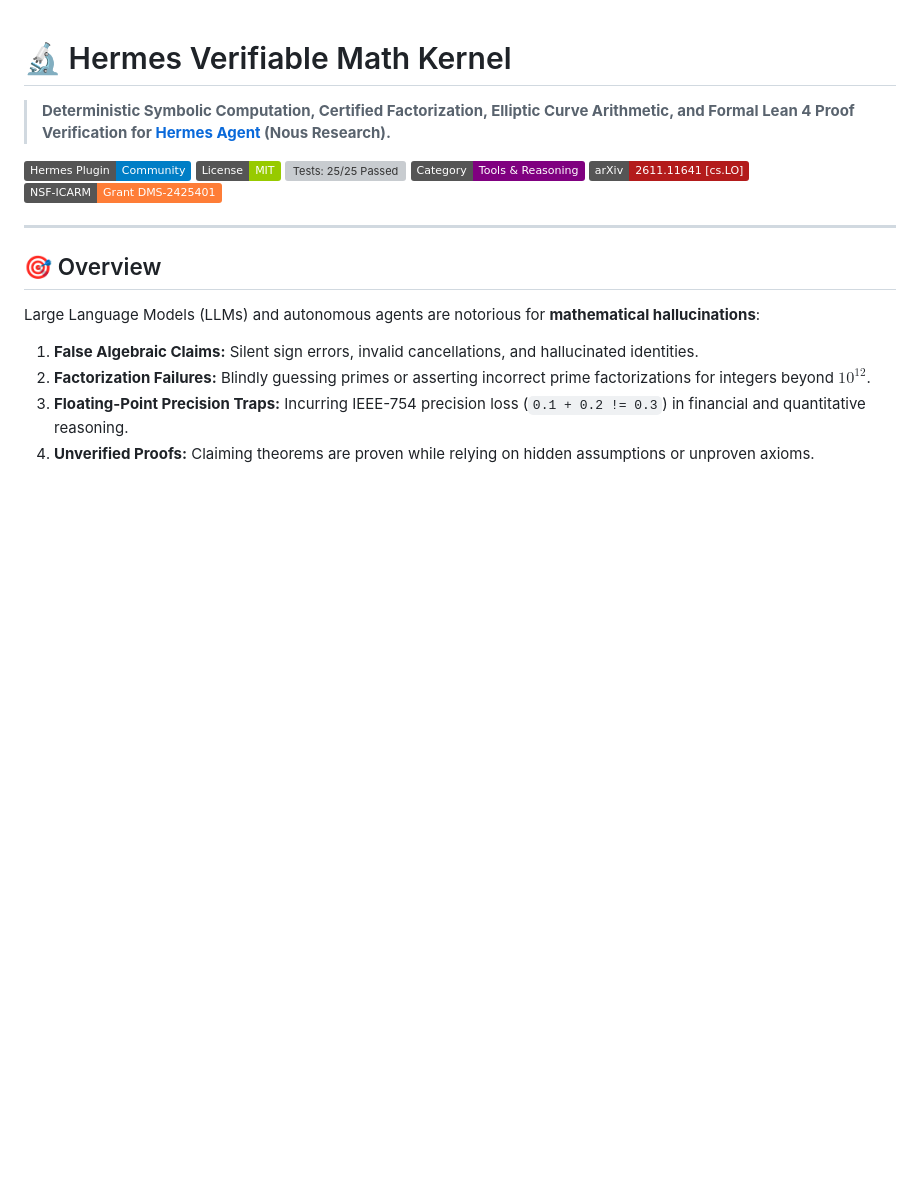
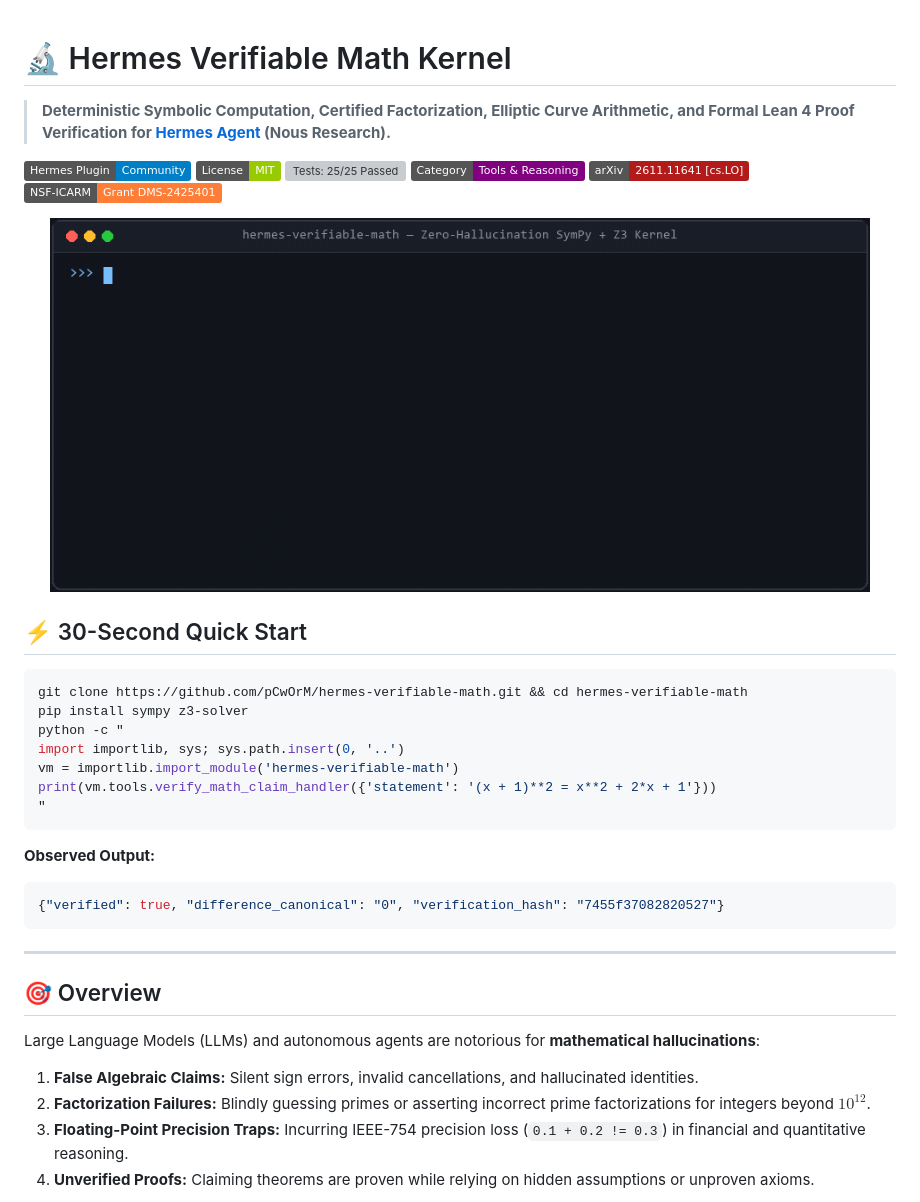
Before and after one commit to pCwOrM/hermes-verifiable-math, a Markdown page: README.md, the part around the change. Drawn GitHub-style; pictures changed too: assets/demo.gif (added); badges without logos; blank space fills up the shorter version; grey boxes are pictures that could not be loaded.

Commit message:
docs: add 30-second quick start and animated terminal demo GIF

````diff
--- a/README.md
+++ b/README.md
@@ -8,6 +8,27 @@
 [![Category: Tools](https://img.shields.io/badge/Category-Tools%20%26%20Reasoning-purple.svg)](plugin.yaml)
 [![arXiv:2611.11641](https://img.shields.io/badge/arXiv-2611.11641%20%5Bcs.LO%5D-b31b1b.svg)](https://arxiv.org/abs/2611.11641)
 [![NSF ICARM Verified](https://img.shields.io/badge/NSF--ICARM-Grant%20DMS--2425401-orange.svg)](https://icarm.io)
+
+<p align="center">
+  <img src="assets/demo.gif" alt="Hermes Verifiable Math Live Demo" width="820" />
+</p>
+
+## ⚡ 30-Second Quick Start
+
+```bash
+git clone https://github.com/pCwOrM/hermes-verifiable-math.git && cd hermes-verifiable-math
+pip install sympy z3-solver
+python -c "
+import importlib, sys; sys.path.insert(0, '..')
+vm = importlib.import_module('hermes-verifiable-math')
+print(vm.tools.verify_math_claim_handler({'statement': '(x + 1)**2 = x**2 + 2*x + 1'}))
+"
+```
+
+**Observed Output:**
+```json
+{"verified": true, "difference_canonical": "0", "verification_hash": "7455f37082820527"}
+```
 
 ---
 
````
